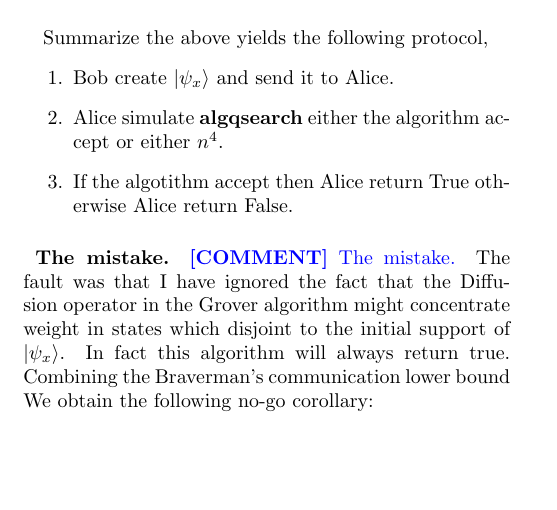
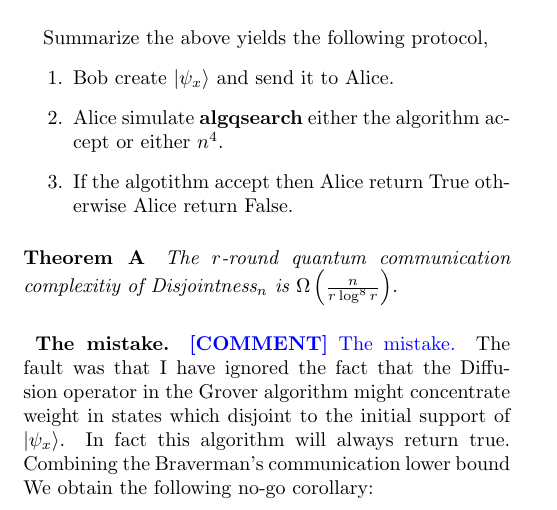
Before and after one commit to dudupo/Academic, a LaTeX document (projects/Distributed_project/lowerbound.tex): part of page 2 of 2, cut so that both start at the same text, the shorter picture padded with empty space. Compiled offline with pdfLaTeX.

Commit message:
compiling -Fri Jul 15 08:15:27 PM IDT 2022

```diff
--- a/projects/Distributed_project/lowerbound.tex
+++ b/projects/Distributed_project/lowerbound.tex
@@ -122,7 +122,7 @@ On the other hand, Consider the case when \(A \cap B = \emptyset\) then $\Righta
 \end{enumerate}
 
 
-
+\paragraph{Theorem A} \textit{The $r$-round quantum communication complexitiy of Disjointness$_n$ is $ \Omega\left( \frac{n}{r \log^8 r} \right)$.}
 \paragraph{ The mistake.} \ctt{The mistake.} The fault was that I have ignored the fact that the Diffusion operator in the Grover algorithm might concentrate weight in states which disjoint to the initial support of \( \ket{\psi_{x}}\). In fact this algorithm will always return true.
 Combining the Braverman's communication  lower bound We obtain the following no-go corollary:
 \printbibliography
```
